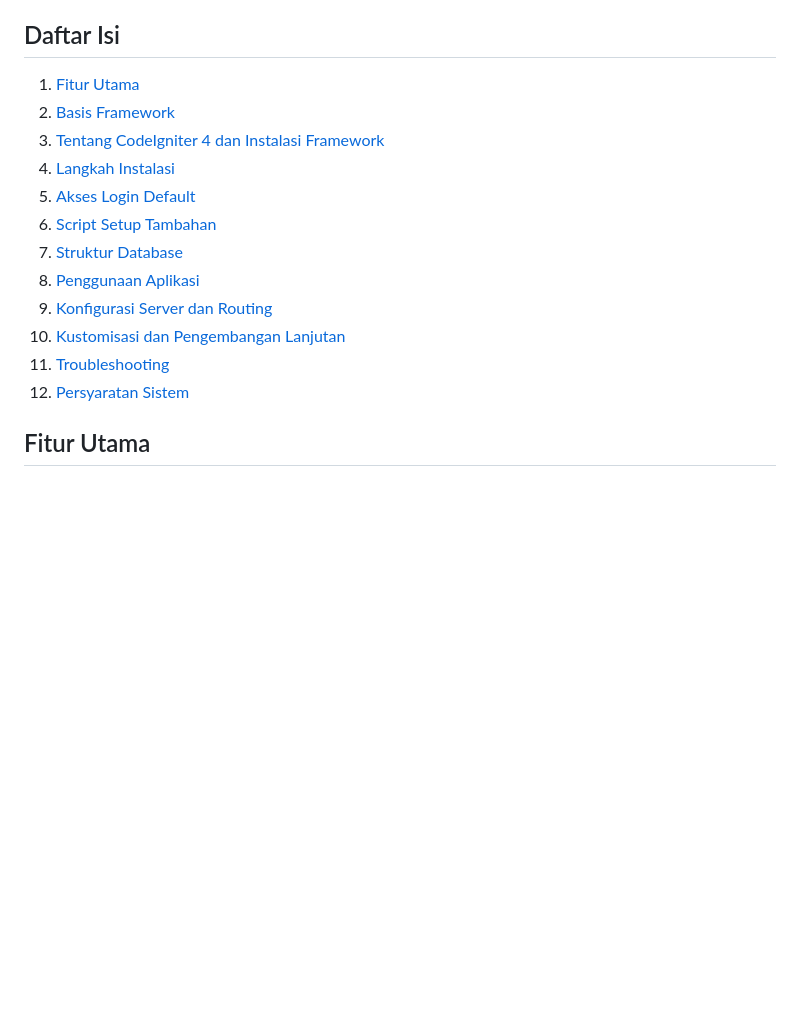
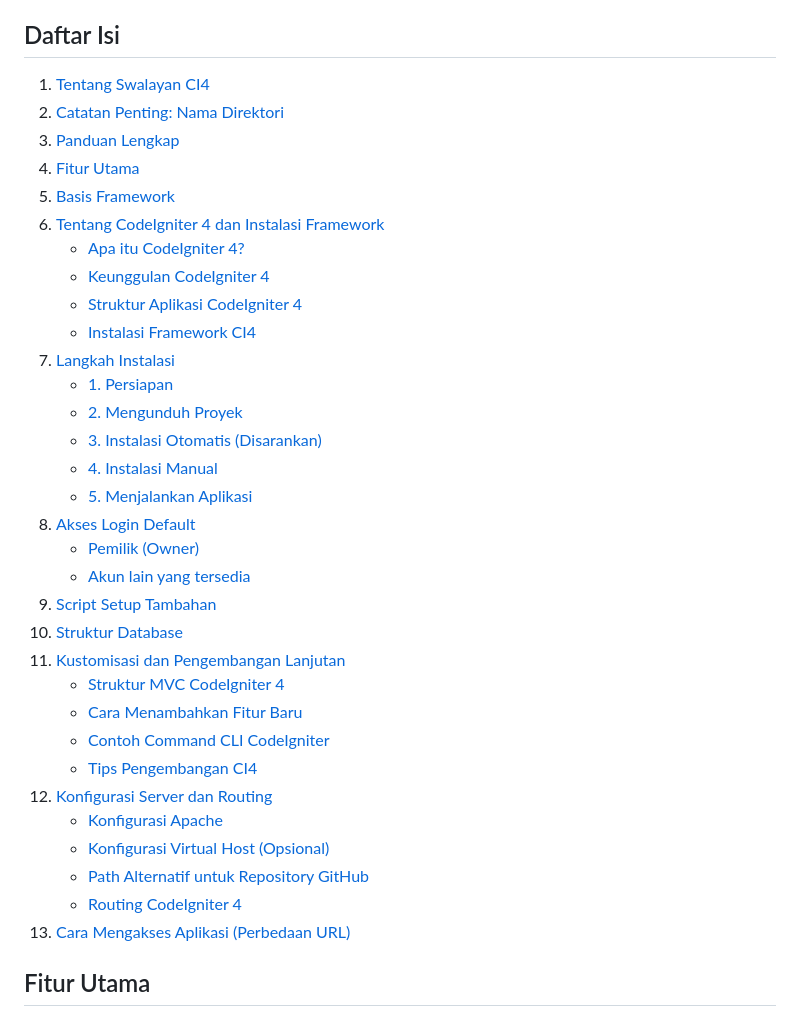
Before and after one commit to Ajizzhx/Manajemen_Swalayan_ci4, a Markdown page: README.md, the part around the change. Rendered like a GitHub page; blank space fills up the shorter version.

```diff
--- a/README.md
+++ b/README.md
@@ -36,18 +36,38 @@ Untuk panduan lengkap instalasi dan konfigurasi, lihat file-file berikut:
 
 ## Daftar Isi
 
-1. [Fitur Utama](#fitur-utama)
-2. [Basis Framework](#basis-framework)
-3. [Tentang CodeIgniter 4 dan Instalasi Framework](#tentang-codeigniter-4-dan-instalasi-framework)
-4. [Langkah Instalasi](#langkah-instalasi)
-5. [Akses Login Default](#akses-login-default)
-6. [Script Setup Tambahan](#script-setup-tambahan)
-7. [Struktur Database](#struktur-database)
-8. [Penggunaan Aplikasi](#penggunaan-aplikasi)
-9. [Konfigurasi Server dan Routing](#konfigurasi-server-dan-routing)
-10. [Kustomisasi dan Pengembangan Lanjutan](#kustomisasi-dan-pengembangan-lanjutan)
-11. [Troubleshooting](#troubleshooting)
-12. [Persyaratan Sistem](#persyaratan-sistem)
+1. [Tentang Swalayan CI4](#tentang-swalayan-ci4)
+2. [Catatan Penting: Nama Direktori](#catatan-penting-nama-direktori)
+3. [Panduan Lengkap](#panduan-lengkap)
+4. [Fitur Utama](#fitur-utama)
+5. [Basis Framework](#basis-framework)
+6. [Tentang CodeIgniter 4 dan Instalasi Framework](#tentang-codeigniter-4-dan-instalasi-framework)
+   - [Apa itu CodeIgniter 4?](#apa-itu-codeigniter-4)
+   - [Keunggulan CodeIgniter 4](#keunggulan-codeigniter-4)
+   - [Struktur Aplikasi CodeIgniter 4](#struktur-aplikasi-codeigniter-4)
+   - [Instalasi Framework CI4](#instalasi-framework-ci4)
+7. [Langkah Instalasi](#langkah-instalasi)
+   - [1. Persiapan](#1-persiapan)
+   - [2. Mengunduh Proyek](#2-mengunduh-proyek)
+   - [3. Instalasi Otomatis (Disarankan)](#3-instalasi-otomatis-disarankan)
+   - [4. Instalasi Manual](#4-instalasi-manual)
+   - [5. Menjalankan Aplikasi](#5-menjalankan-aplikasi)
+8. [Akses Login Default](#akses-login-default)
+   - [Pemilik (Owner)](#pemilik-owner)
+   - [Akun lain yang tersedia](#akun-lain-yang-tersedia)
+9. [Script Setup Tambahan](#script-setup-tambahan)
+10. [Struktur Database](#struktur-database)
+11. [Kustomisasi dan Pengembangan Lanjutan](#kustomisasi-dan-pengembangan-lanjutan)
+    - [Struktur MVC CodeIgniter 4](#struktur-mvc-codeigniter-4)
+    - [Cara Menambahkan Fitur Baru](#cara-menambahkan-fitur-baru)
+    - [Contoh Command CLI CodeIgniter](#contoh-command-cli-codeigniter)
+    - [Tips Pengembangan CI4](#tips-pengembangan-ci4)
+12. [Konfigurasi Server dan Routing](#konfigurasi-server-dan-routing)
+    - [Konfigurasi Apache](#konfigurasi-apache)
+    - [Konfigurasi Virtual Host (Opsional)](#konfigurasi-virtual-host-opsional)
+    - [Path Alternatif untuk Repository GitHub](#path-alternatif-untuk-repository-github)
+    - [Routing CodeIgniter 4](#routing-codeigniter-4)
+13. [Cara Mengakses Aplikasi (Perbedaan URL)](#cara-mengakses-aplikasi-perbedaan-url)
 
 ## Fitur Utama
 
```
